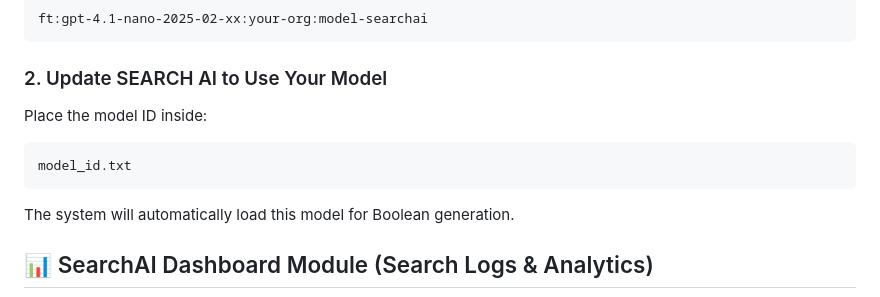
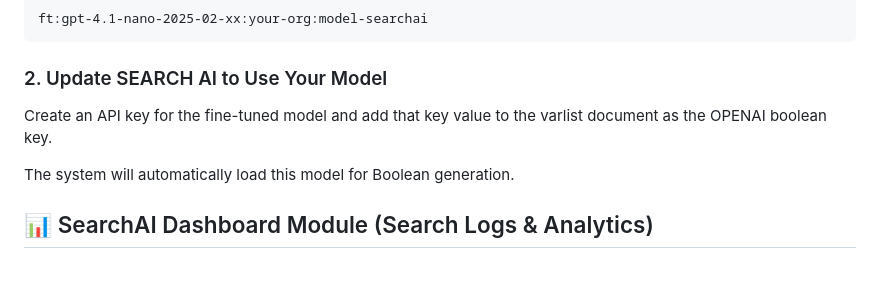
Before and after one commit to Stony-Brook-Libraries-Digital-Services/SEARCH-AI, a Markdown page: README.md, the part around the change. GitHub-like rendering; blank space fills up the shorter version.

````diff
--- a/README.md
+++ b/README.md
@@ -164,11 +164,9 @@ ft:gpt-4.1-nano-2025-02-xx:your-org:model-searchai
 ```
 
 ### 2. Update SEARCH AI to Use Your Model
-Place the model ID inside:
 
-```
-model_id.txt
-```
+Create an API key for the fine-tuned model and add that key value to the varlist document as the OPENAI boolean key.
+
 
 The system will automatically load this model for Boolean generation.
 
````
